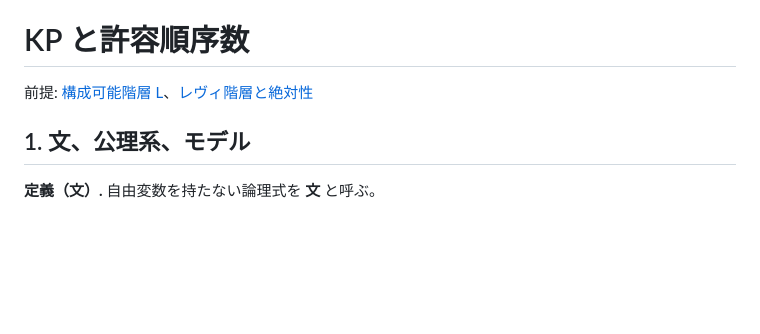
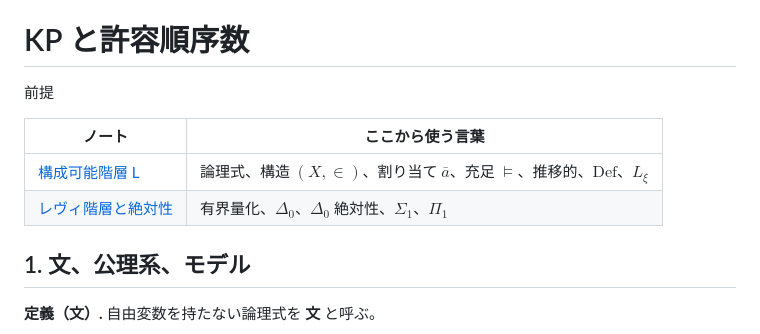
Before and after one commit to koteitan/dh-bms-wf-formal, a Markdown page: study/kp-admissible.md, the part around the change. GitHub-like rendering; blank space fills up the shorter version.

```diff
--- a/study/kp-admissible.md
+++ b/study/kp-admissible.md
@@ -2,7 +2,12 @@
 
 # KP と許容順序数
 
-前提: [構成可能階層 L](constructible-hierarchy.md)、[レヴィ階層と絶対性](levy-hierarchy.md)
+前提
+
+| ノート | ここから使う言葉 |
+|---|---|
+| [構成可能階層 L](constructible-hierarchy.md) | 論理式、構造 $`(X,\in)`$、割り当て $`\bar a`$、充足 $`\models`$、推移的、$`\mathrm{Def}`$、$`L_\xi`$ |
+| [レヴィ階層と絶対性](levy-hierarchy.md) | 有界量化、$`\Delta_0`$、$`\Delta_0`$ 絶対性、$`\Sigma_1`$、$`\Pi_1`$ |
 
 ## 1. 文、公理系、モデル
 
```
Also changed, not shown: study/alternating-blocks.md (+7 -2 lines).
